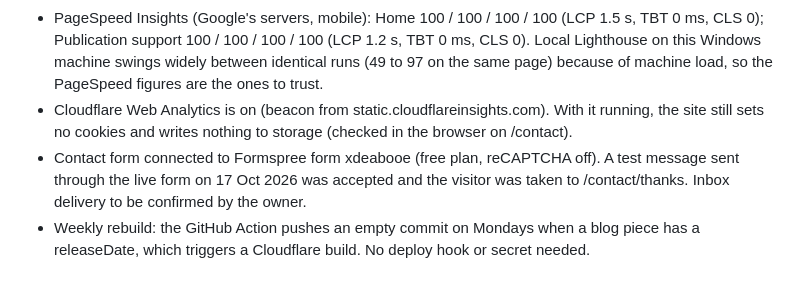
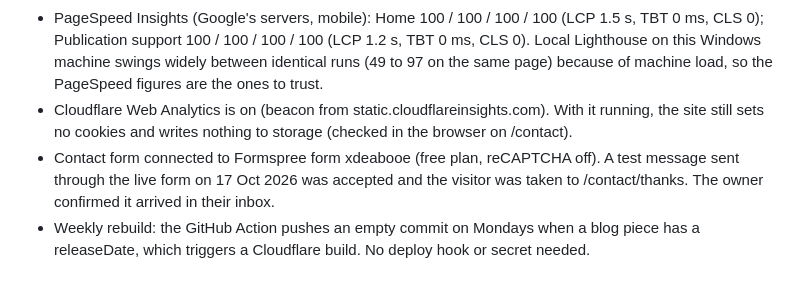
Before and after one commit to Simplywonderful/pen-of-wonder, a Markdown page: DESIGN.md, the part around the change. Rendered like a GitHub page.

Commit message:
Note that the live form test reached the inbox
Co-Authored-By: Claude Opus 5.5 <noreply@anthropic.com>

```diff
--- a/DESIGN.md
+++ b/DESIGN.md
@@ -197,5 +197,5 @@ slop-check (17 Oct 2026): HIGH 0. WARNs kept on purpose:
 - No cookies, no localStorage entries until someone uses the theme switch, and no third-party requests (checked in the browser on /contact before analytics is switched on).
 - PageSpeed Insights (Google's servers, mobile): Home 100 / 100 / 100 / 100 (LCP 1.5 s, TBT 0 ms, CLS 0); Publication support 100 / 100 / 100 / 100 (LCP 1.2 s, TBT 0 ms, CLS 0). Local Lighthouse on this Windows machine swings widely between identical runs (49 to 97 on the same page) because of machine load, so the PageSpeed figures are the ones to trust.
 - Cloudflare Web Analytics is on (beacon from static.cloudflareinsights.com). With it running, the site still sets no cookies and writes nothing to storage (checked in the browser on /contact).
-- Contact form connected to Formspree form xdeabooe (free plan, reCAPTCHA off). A test message sent through the live form on 17 Oct 2026 was accepted and the visitor was taken to /contact/thanks. Inbox delivery to be confirmed by the owner.
+- Contact form connected to Formspree form xdeabooe (free plan, reCAPTCHA off). A test message sent through the live form on 17 Oct 2026 was accepted and the visitor was taken to /contact/thanks. The owner confirmed it arrived in their inbox.
 - Weekly rebuild: the GitHub Action pushes an empty commit on Mondays when a blog piece has a releaseDate, which triggers a Cloudflare build. No deploy hook or secret needed.
```
